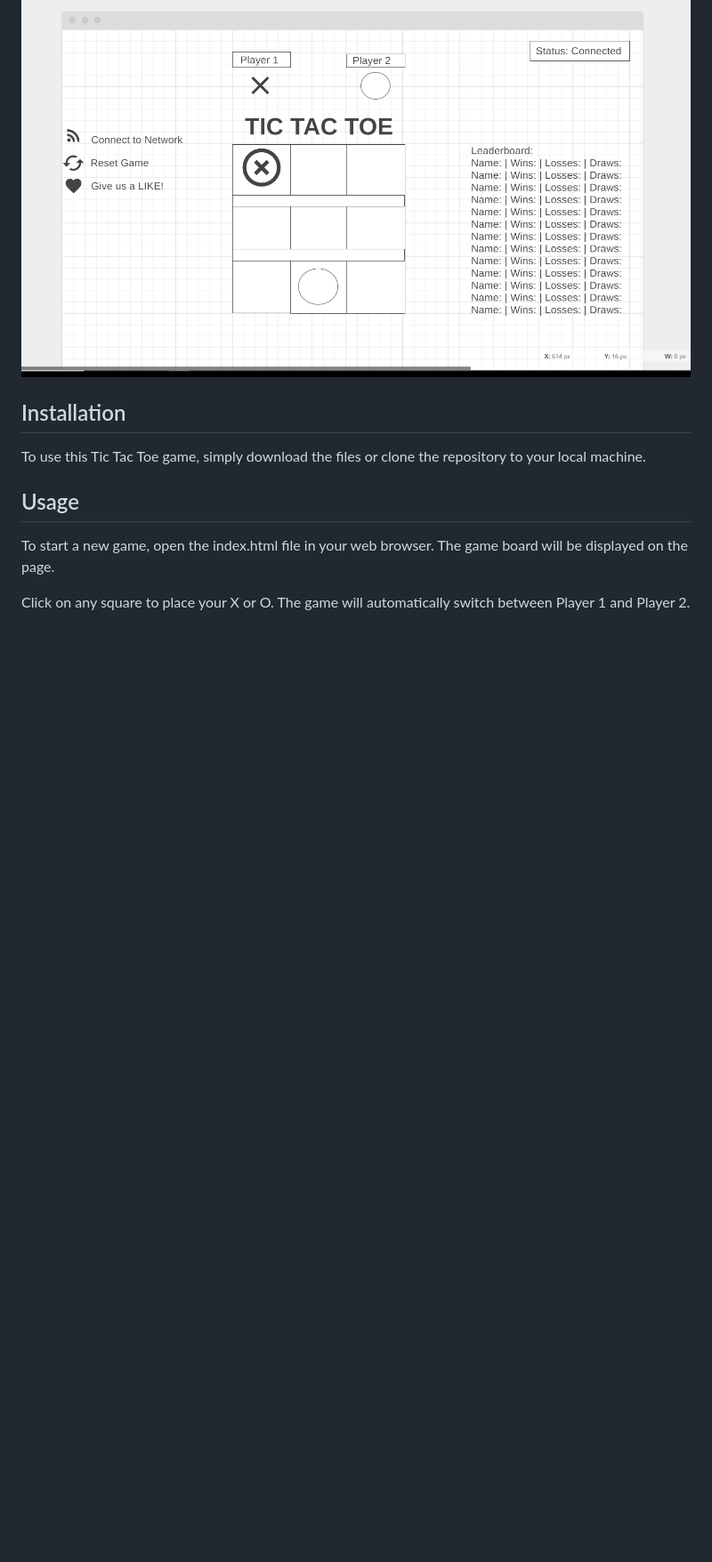
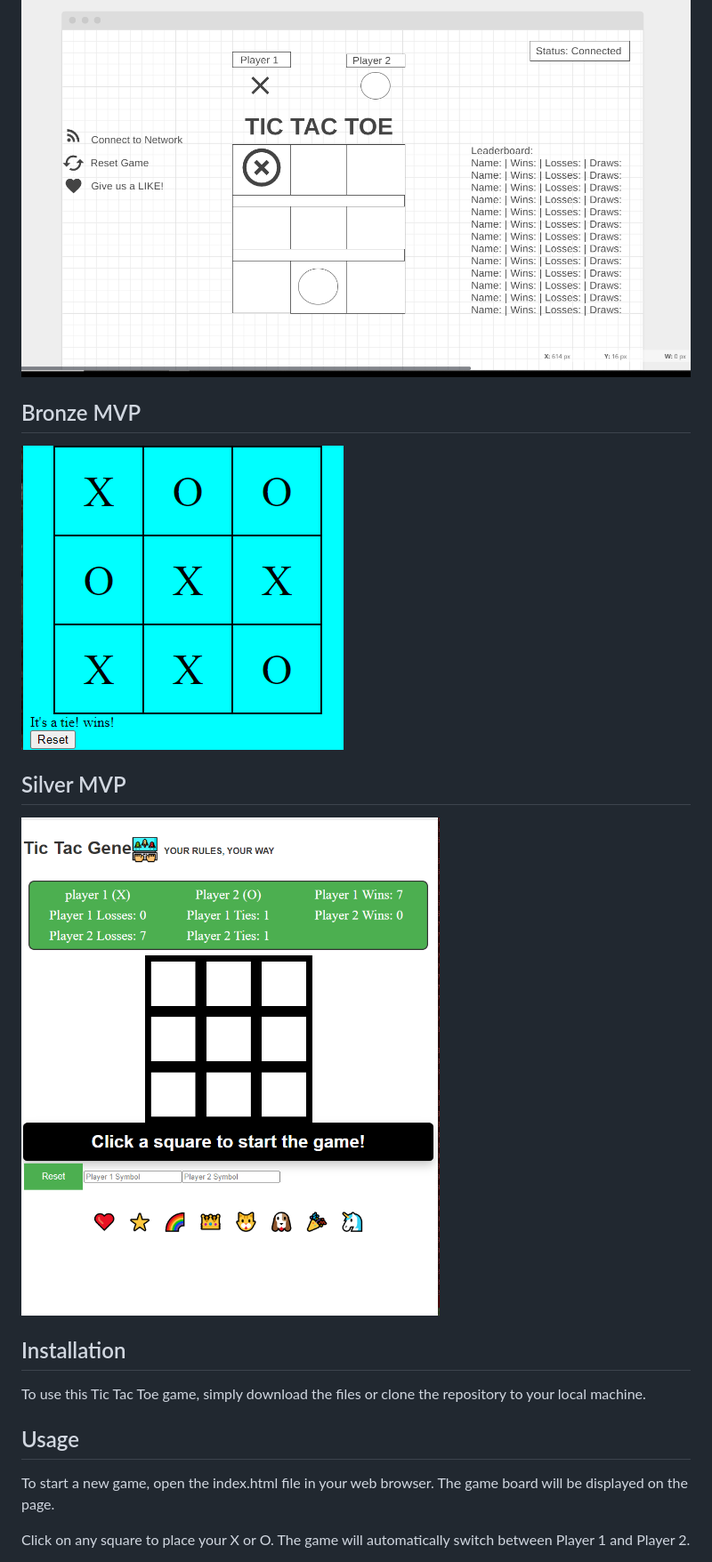
Before and after one commit to builde7b0b/Tic-Tac-Toe, a Markdown page: readme.md, the part around the change. Shown at 89% size. Drawn GitHub-style; pictures changed too: bronze.png (added), silver.png (added); blank space fills up the shorter version.

```diff
--- a/readme.md
+++ b/readme.md
@@ -14,6 +14,11 @@ This is a simple implementation of a Tic Tac Toe game. The game can be played by
 ## Wireframe
 ![Wireframe](wireframe.png)
 
+## Bronze MVP
+![Bronze MPV](bronze.png)
+
+## Silver MVP
+![Silver](silver.png)
 
 ## Installation
 
```
Also changed, not shown: 2 other files.
